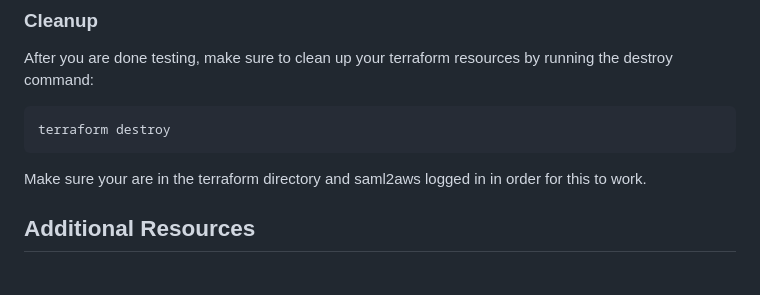
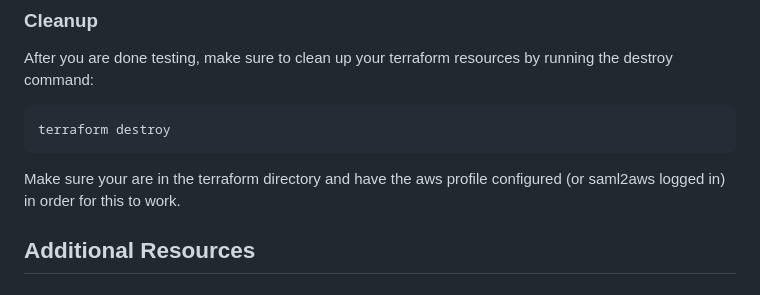
Before and after one commit to sunnysar322/intro_to_cloud_iac, a Markdown page: README.md, the part around one of its changes. Drawn GitHub-style.

````diff
--- a/README.md
+++ b/README.md
@@ -82,7 +82,7 @@ After you are done testing, make sure to clean up your terraform resources by ru
 terraform destroy
 ```
 
-Make sure your are in the terraform directory and saml2aws logged in in order for this to work.
+Make sure your are in the terraform directory and have the aws profile configured (or saml2aws logged in) in order for this to work.
 
 ## Additional Resources
 
````
Also changed, not shown: other parts of README.md (+1 -1 lines).
